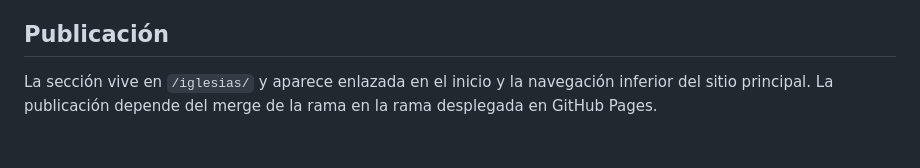
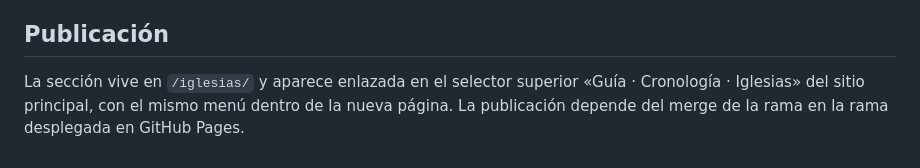
Before and after one commit to msaalejandro/pausaconjesus, a Markdown page: iglesias/README.md, the part around the change. Rendered like a GitHub page.

Commit message:
docs(iglesias): actualizar ubicación de navegación superior

```diff
--- a/iglesias/README.md
+++ b/iglesias/README.md
@@ -66,4 +66,4 @@ Evitar duplicar el mismo edificio cuando sea simultáneamente parroquia, santuar
 
 ## Publicación
 
-La sección vive en `/iglesias/` y aparece enlazada en el inicio y la navegación inferior del sitio principal. La publicación depende del merge de la rama en la rama desplegada en GitHub Pages.
+La sección vive en `/iglesias/` y aparece enlazada en el selector superior «Guía · Cronología · Iglesias» del sitio principal, con el mismo menú dentro de la nueva página. La publicación depende del merge de la rama en la rama desplegada en GitHub Pages.
```
